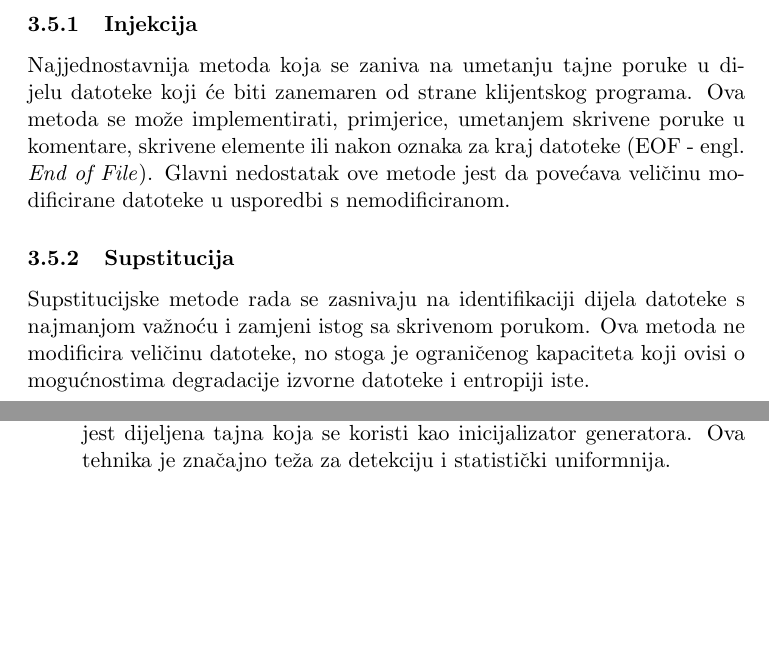
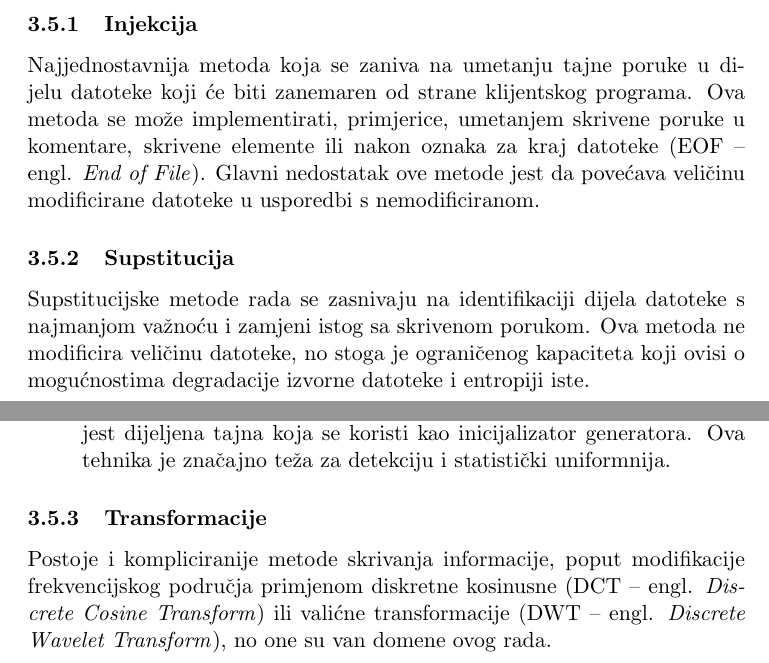
Before and after one commit to ratokuzmanic/fesb-fads, a LaTeX document (document.tex, which reads chapters/steganography.tex): two parts of pages 9 and 10 of 11, joined at a grey line, cut so that both start at the same text, the shorter picture padded with empty space. Compiled offline with pdfLaTeX.

Commit message:
Add DCT and DWT to steganography

```diff
--- a/chapters/steganography.tex
+++ b/chapters/steganography.tex
@@ -45,7 +45,7 @@ Steganografija se implementira brojnim metodama rada, od kojih su najpoznatije n
     \subsubsection{Injekcija}
     Najjednostavnija metoda koja se zaniva na umetanju tajne poruke u dijelu datoteke koji će biti zanemaren
     od strane klijentskog programa. Ova metoda se može implementirati, primjerice, umetanjem skrivene poruke
-    u komentare, skrivene elemente ili nakon oznaka za kraj datoteke (EOF - engl. \textit{End of File}). Glavni
+    u komentare, skrivene elemente ili nakon oznaka za kraj datoteke (EOF -- engl. \textit{End of File}). Glavni
     nedostatak ove metode jest da povećava veličinu modificirane datoteke u usporedbi s nemodificiranom.
 
     \subsubsection{Supstitucija}
@@ -80,3 +80,8 @@ Steganografija se implementira brojnim metodama rada, od kojih su najpoznatije n
             koji na nasumičan način određuje lokacije pohrane bitova skrivene informacije unutar omotača. Preduvjet ove metode jest dijeljena tajna
             koja se koristi kao inicijalizator generatora. Ova tehnika je značajno teža za detekciju i statistički uniformnija.
         \end{itemize}
+
+    \subsubsection{Transformacije}
+    Postoje i kompliciranije metode skrivanja informacije, poput modifikacije frekvencijskog područja primjenom diskretne
+    kosinusne (DCT -- engl. \textit{Discrete Cosine Transform}) ili valićne transformacije (DWT -- engl. \textit{Discrete Wavelet Transform}), no one su
+    van domene ovog rada.
```
